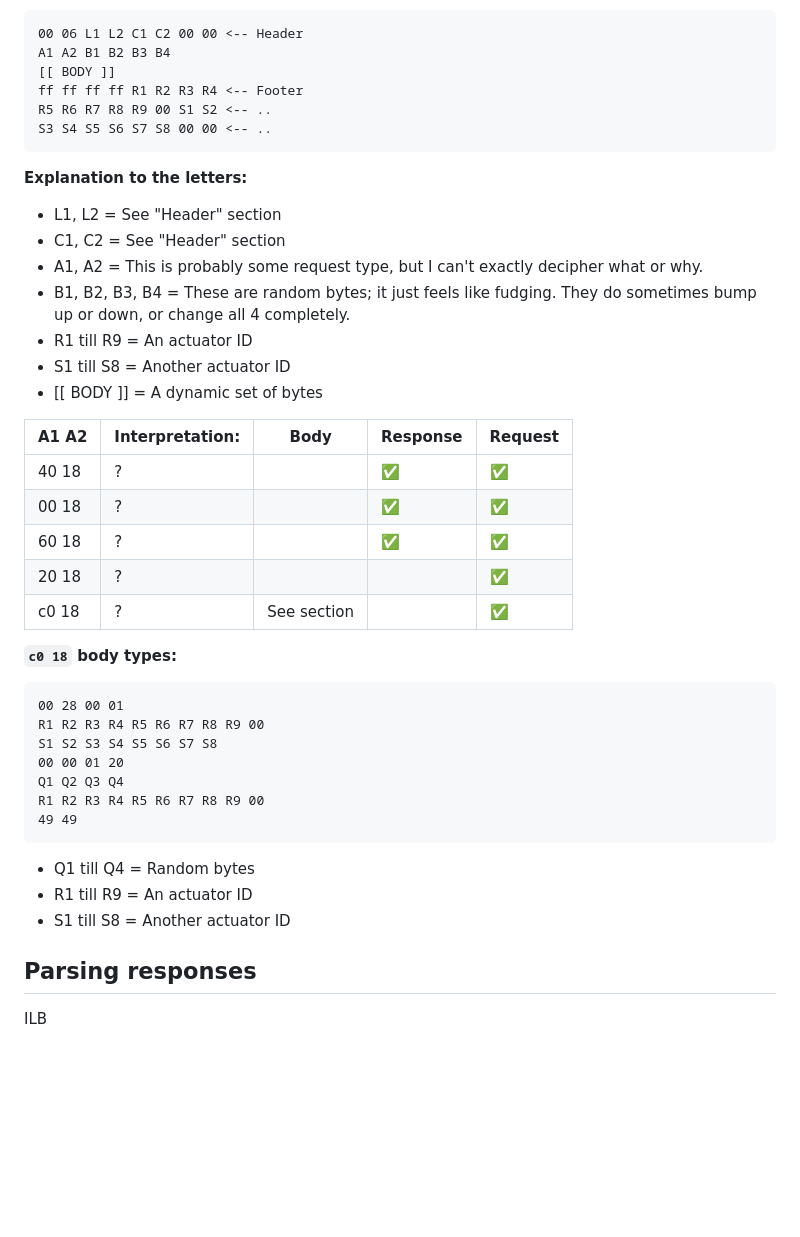
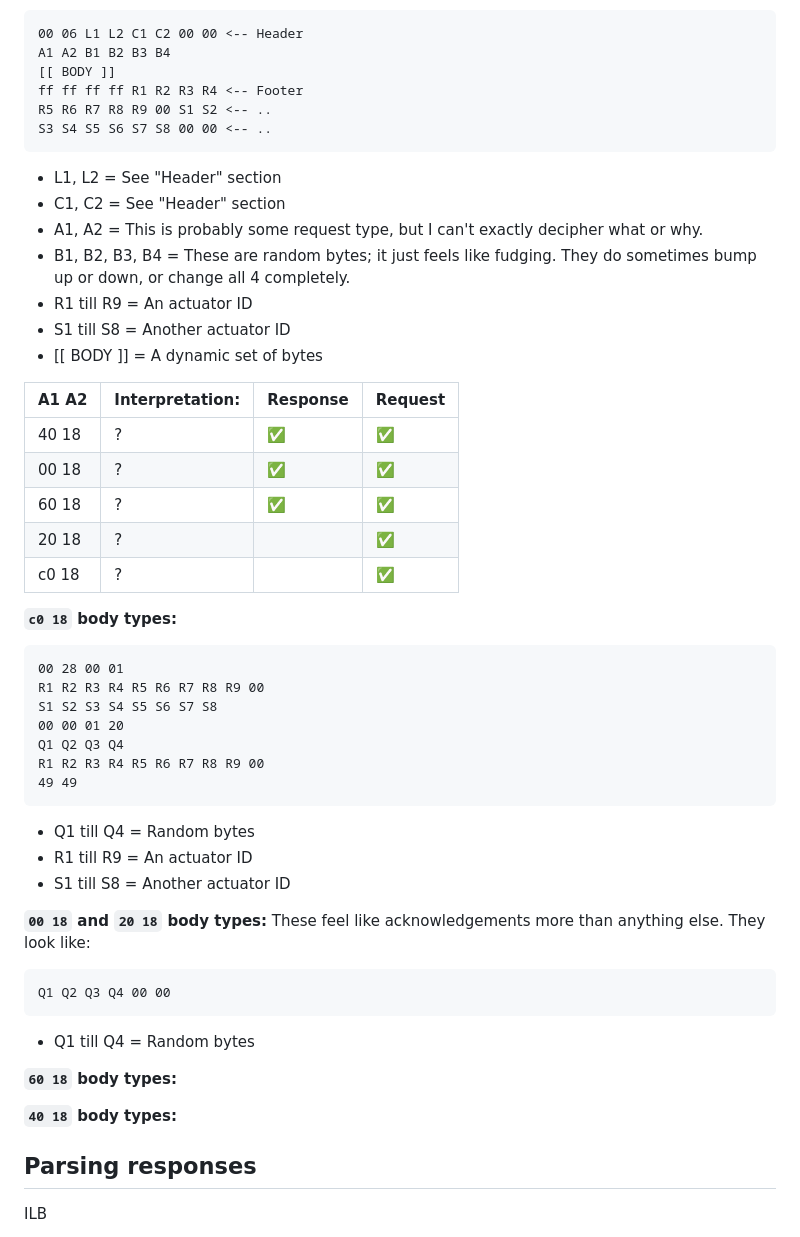
Before and after one commit to grdw/viper-client, a Markdown page: docs/README.md, the part around the change. Drawn GitHub-style; blank space fills up the shorter version.

Commit message:
Add some more info about the body types

````diff
--- a/docs/README.md
+++ b/docs/README.md
@@ -172,8 +172,6 @@ R5 R6 R7 R8 R9 00 S1 S2 <-- ..
 S3 S4 S5 S6 S7 S8 00 00 <-- ..
 ```
 
-**Explanation to the letters:**
-
 - L1, L2 = See "Header" section
 - C1, C2 = See "Header" section
 - A1, A2 = This is probably some request type, but I can't exactly decipher what or why.
@@ -182,13 +180,13 @@ S3 S4 S5 S6 S7 S8 00 00 <-- ..
 - S1 till S8 = Another actuator ID
 - [[ BODY ]] = A dynamic set of bytes
 
-A1 A2 | Interpretation: | Body        | Response | Request
-------|-----------------|-------------|----------|--------
-40 18 | ?               |             | ✅       | ✅
-00 18 | ?               |             | ✅       | ✅
-60 18 | ?               |             | ✅       | ✅
-20 18 | ?               |             |          | ✅
-c0 18 | ?               | See section |          | ✅
+A1 A2 | Interpretation: | Response | Request
+------|-----------------|----------|--------
+40 18 | ?               | ✅       | ✅
+00 18 | ?               | ✅       | ✅
+60 18 | ?               | ✅       | ✅
+20 18 | ?               |          | ✅
+c0 18 | ?               |          | ✅
 
 **`c0 18` body types:**
 
@@ -206,6 +204,19 @@ R1 R2 R3 R4 R5 R6 R7 R8 R9 00
 - R1 till R9 = An actuator ID
 - S1 till S8 = Another actuator ID
 
+**`00 18` and `20 18` body types:**
+These feel like acknowledgements more than anything else. They look like:
+
+```
+Q1 Q2 Q3 Q4 00 00
+```
+
+- Q1 till Q4 = Random bytes
+
+**`60 18` body types:**
+
+**`40 18` body types:**
+
 ## Parsing responses
 ILB
 
````
